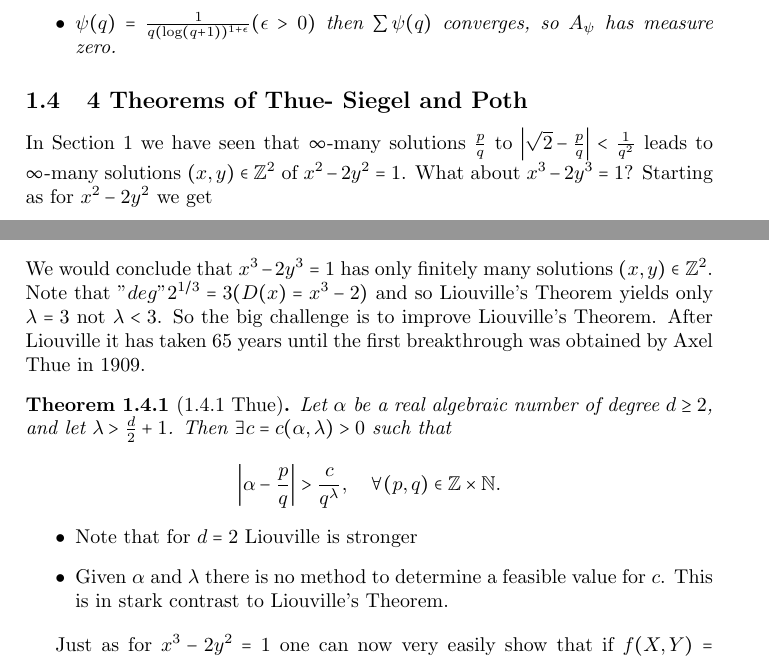
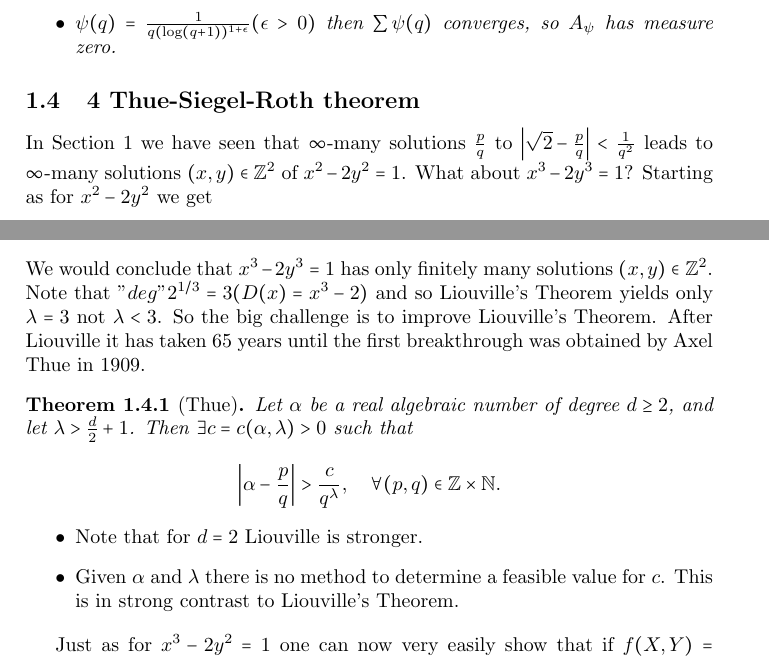
Before and after one commit to marttsch/tugraz_number_theory, a LaTeX document (NumTh.tex, which reads lectures/NT_2015-11-03.tex): two parts of pages 21 and 22 of 60, joined at a grey line, cut so that both start at the same text. Compiled offline with pdfLaTeX.

Commit message:
Fixing trailing spaces and references for theorems.

```diff
--- a/lectures/NT_2015-11-03.tex
+++ b/lectures/NT_2015-11-03.tex
@@ -1,7 +1,7 @@
 \documentclass[NumTh.tex]{subfiles}
 \begin{document}
 
-\subsection{4 Theorems of Thue- Siegel and Poth}
+\subsection{4 Thue-Siegel-Roth theorem}
 In Section 1 we have seen that $\infty$-many solutions $\frac{p}{q}$ to $\abs{\sqrt2-\frac{p}{q}}<\frac{1}{q^2}$  leads to $\infty$-many solutions $\left(x,y\right)\in\Z^2$ of $x^2-2y^2=1$. What about $x^3-2y^3=1$? Starting as for $x^2-2y^2$ we get
 $$y^3 \abs{\frac{x}{y}-2^{1⁄3}} \underbrace{\abs{\frac{x}{y}-2^{1/3} \omega}}_{\ge\operatorname{Im}{\omega}} \underbrace{\abs{\frac{x}{y}-2^{1/3} \omega^2}}_{{\ge{\left(\operatorname{Im}{\omega}\right)}^2}}$$
 where $\omega=e^{\frac{2\pi i}{3}}$.
@@ -16,14 +16,15 @@ has only finitely many solutions $\left(x,y\right)\in\Z\times\N$ for some fixed
 $$\abs{\frac{x}{y}-2^{1/3}}<\frac{1}{2^{1/3} {\left(\operatorname{Im}\omega\right)}^2 y^3}$$
 We would conclude that $x^3-2y^3=1$ has only finitely many solutions $\left(x,y\right)\in\Z^2$. Note that $"deg" 2^{1/3}=3 (D(x)=x^3-2)$ and so Liouville’s Theorem yields only $\lambda=3$ not $\lambda<3$. So the big challenge is to improve Liouville’s Theorem. After Liouville it has taken 65 years until the first breakthrough was obtained by Axel Thue in 1909.
 
-\begin{theorem}[1.4.1 Thue]
+\begin{theorem}[Thue]
+\label{thm:thue-1.4.1}
 Let $\alpha$ be a real algebraic number of degree $d\ge 2$, and let $\lambda>\frac{d}{2}+1$. Then $\exists c=c(\alpha,\lambda)>0$ such that
 $$\abs{\alpha-\frac{p}{q}}>\frac{c}{q^\lambda} ,\quad\forall(p,q)\in\Z\times\N.$$
 \end{theorem}
 
 \begin{itemize}
-\item Note that for $d=2$ Liouville is stronger
-\item Given $\alpha$ and $\lambda$ there is no method to determine a feasible value for $c$. This is in stark contrast to Liouville’s Theorem.
+\item Note that for $d=2$ Liouville is stronger.
+\item Given $\alpha$ and $\lambda$ there is no method to determine a feasible value for $c$. This is in strong contrast to Liouville’s Theorem.
 \end{itemize}
 
 Just as for $x^3-2y^2=1$ one can now very easily show that if $f(X,Y)=a_0 (X-\alpha_1 Y)\cdots(X-\alpha_d Y)\in\Q[X,Y]$ with $a_0\ne0, d\ge 3$, and $\alpha_1,\dots,\alpha_d$ pairwise distinct, and $b\in\Q\setminus\set{0}$, then
```
Also changed, not shown: lectures/NT_2015-11-03.tex (6 more changed lines).
